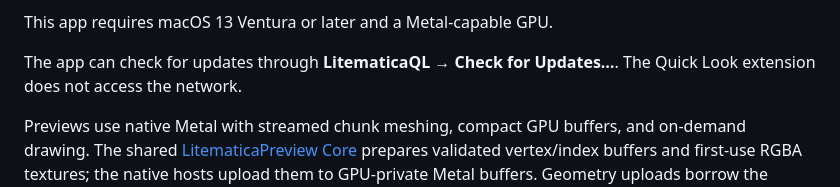
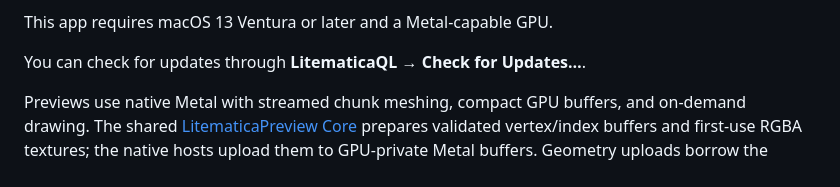
Before and after one commit to Arcadi4/LitematicaQL, a Markdown page: README.md, the part around one of its changes. GitHub-like rendering.

Commit message:
docs: update description on self-update

```diff
--- a/README.md
+++ b/README.md
@@ -41,8 +41,7 @@ Or install manually:
 
 This app requires macOS 13 Ventura or later and a Metal-capable GPU.
 
-The app can check for updates through **LitematicaQL → Check for Updates…**.
-The Quick Look extension does not access the network.
+You can check for updates through **LitematicaQL → Check for Updates…**.
 
 Previews use native Metal with streamed chunk meshing, compact GPU buffers,
 and on-demand drawing. The shared [LitematicaPreview Core](https://github.com/Arcadi4/litematica-preview-core)
```
Also changed, not shown: other parts of README.md (+1 -1 lines), README.zh.md (+2 -2 lines).
